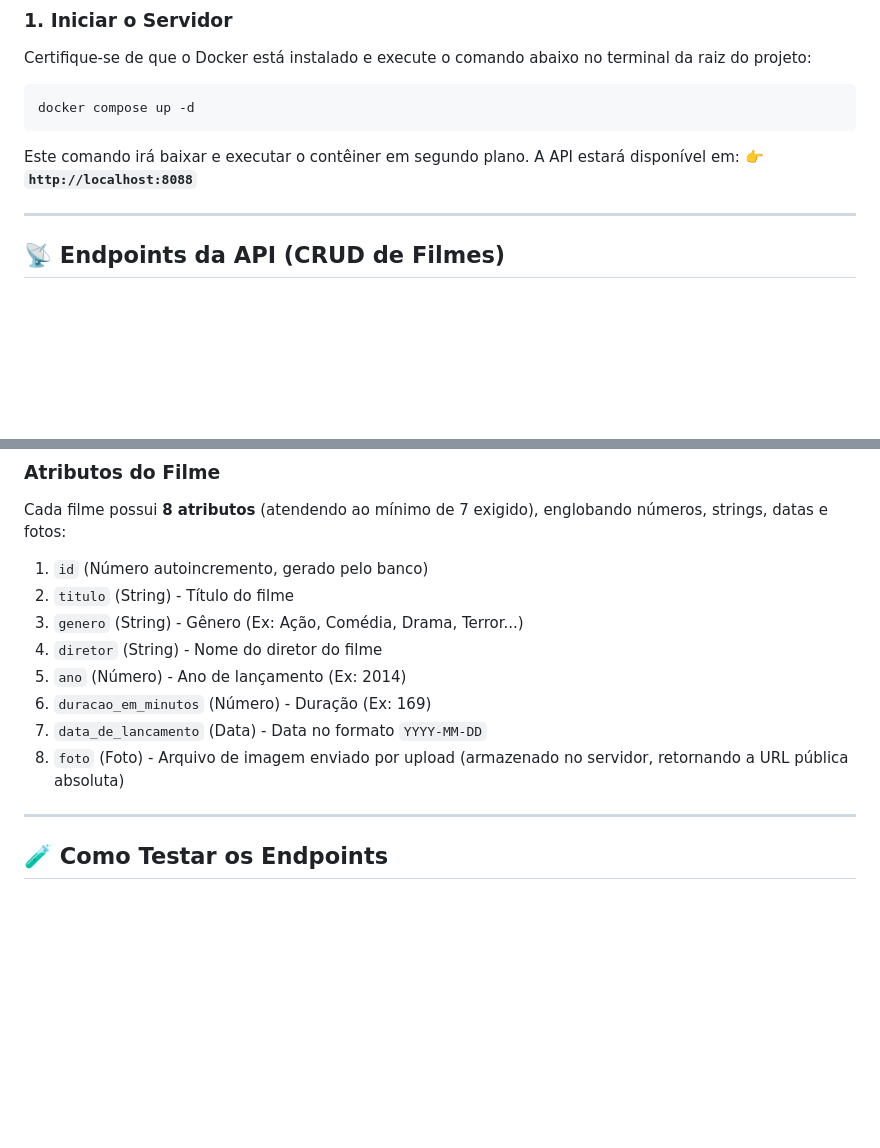
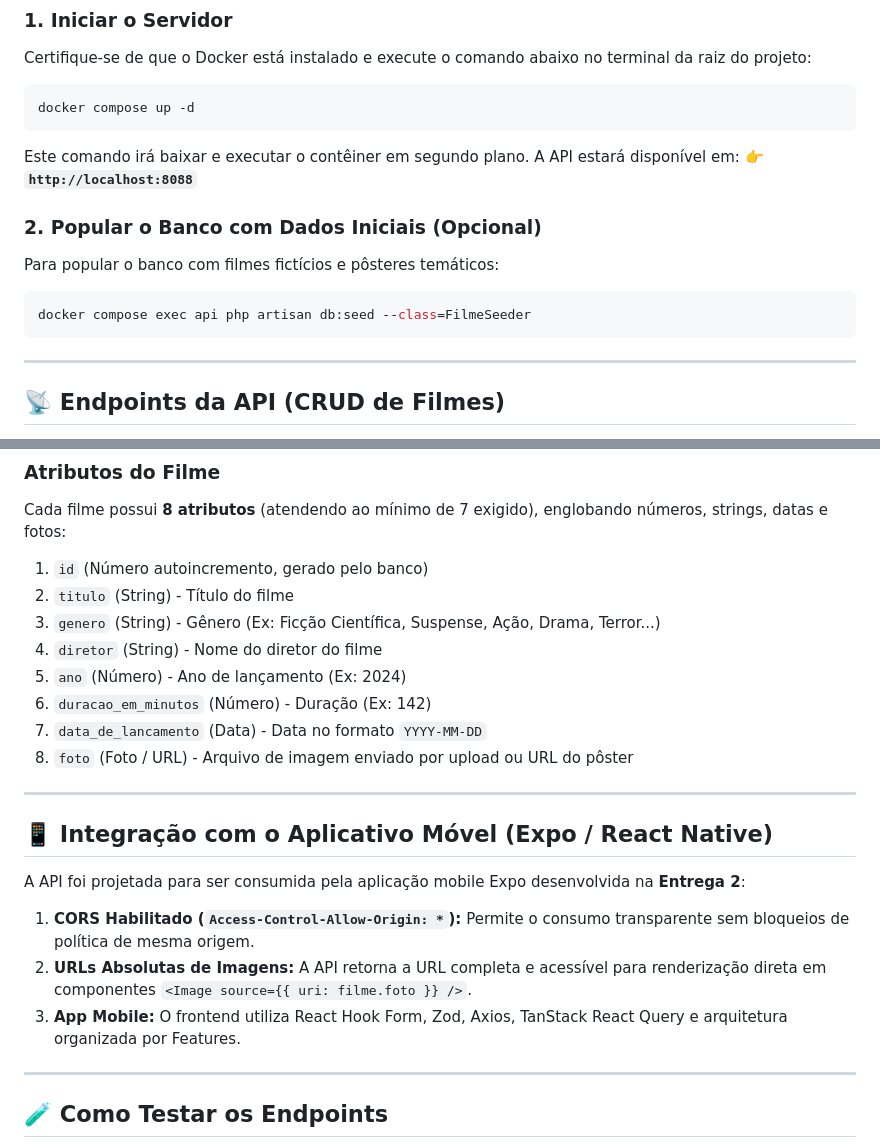
Before and after one commit to Al-Hesse/projeto_filme, a Markdown page: README.md, 2 parts joined by grey strips. Drawn GitHub-style; blank space fills up the shorter version.

````diff
--- a/README.md
+++ b/README.md
@@ -19,6 +19,13 @@ docker compose up -d
 
 Este comando irá baixar e executar o contêiner em segundo plano. A API estará disponível em:
 👉 **`http://localhost:8088`**
+
+### 2. Popular o Banco com Dados Iniciais (Opcional)
+Para popular o banco com filmes fictícios e pôsteres temáticos:
+
+```bash
+docker compose exec api php artisan db:seed --class=FilmeSeeder
+```
 
 ---
 
@@ -39,12 +46,22 @@ Cada filme possui **8 atributos** (atendendo ao mínimo de 7 exigido), engloband
 
 1. `id` (Número autoincremento, gerado pelo banco)
 2. `titulo` (String) - Título do filme
-3. `genero` (String) - Gênero (Ex: Ação, Comédia, Drama, Terror...)
+3. `genero` (String) - Gênero (Ex: Ficção Científica, Suspense, Ação, Drama, Terror...)
 4. `diretor` (String) - Nome do diretor do filme
-5. `ano` (Número) - Ano de lançamento (Ex: 2014)
-6. `duracao_em_minutos` (Número) - Duração (Ex: 169)
+5. `ano` (Número) - Ano de lançamento (Ex: 2024)
+6. `duracao_em_minutos` (Número) - Duração (Ex: 142)
 7. `data_de_lancamento` (Data) - Data no formato `YYYY-MM-DD`
-8. `foto` (Foto) - Arquivo de imagem enviado por upload (armazenado no servidor, retornando a URL pública absoluta)
+8. `foto` (Foto / URL) - Arquivo de imagem enviado por upload ou URL do pôster
+
+---
+
+## 📱 Integração com o Aplicativo Móvel (Expo / React Native)
+
+A API foi projetada para ser consumida pela aplicação mobile Expo desenvolvida na **Entrega 2**:
+
+1. **CORS Habilitado (`Access-Control-Allow-Origin: *`):** Permite o consumo transparente sem bloqueios de política de mesma origem.
+2. **URLs Absolutas de Imagens:** A API retorna a URL completa e acessível para renderização direta em componentes `<Image source={{ uri: filme.foto }} />`.
+3. **App Mobile:** O frontend utiliza React Hook Form, Zod, Axios, TanStack React Query e arquitetura organizada por Features.
 
 ---
 
````
Also changed, not shown: other parts of README.md (+13 -24 lines).
